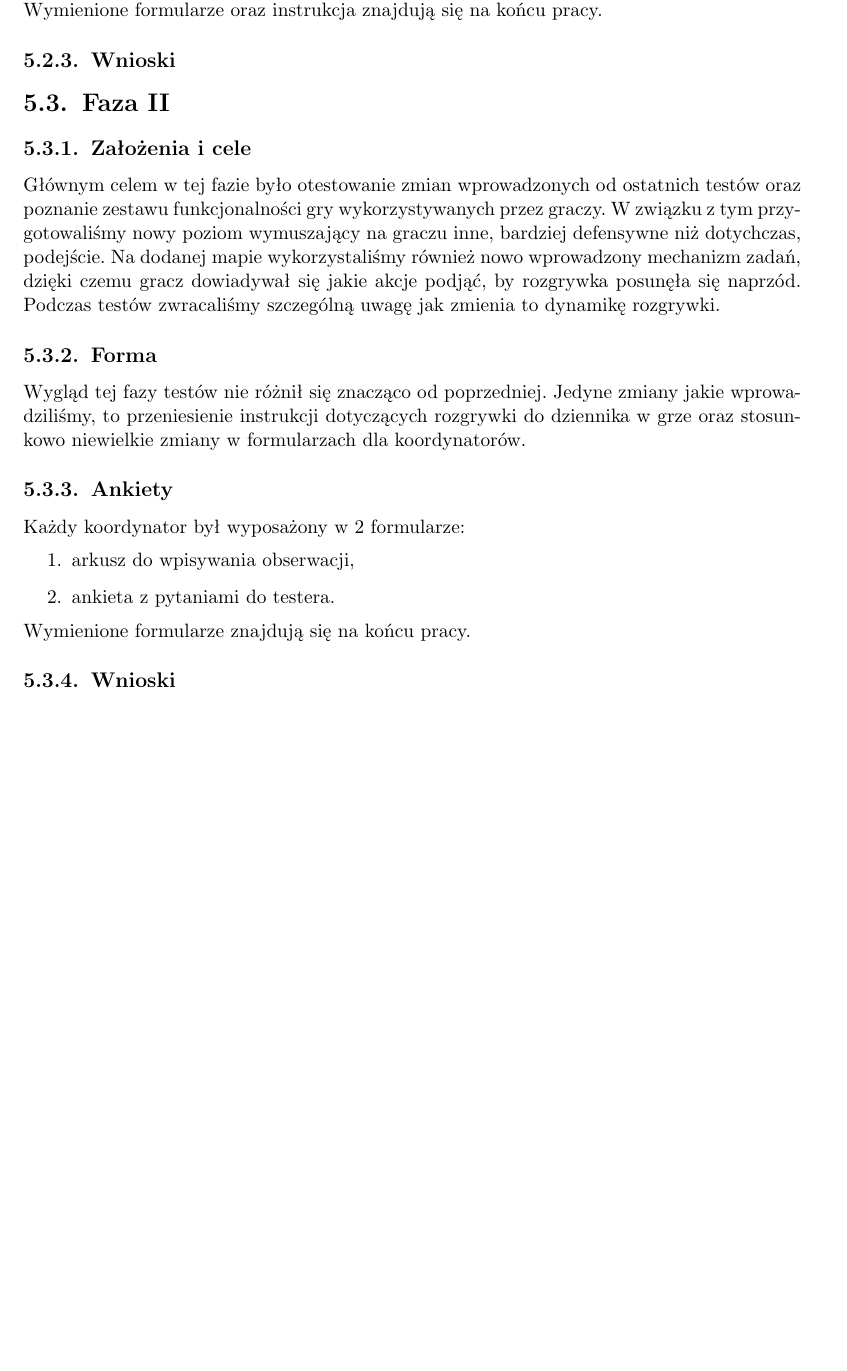
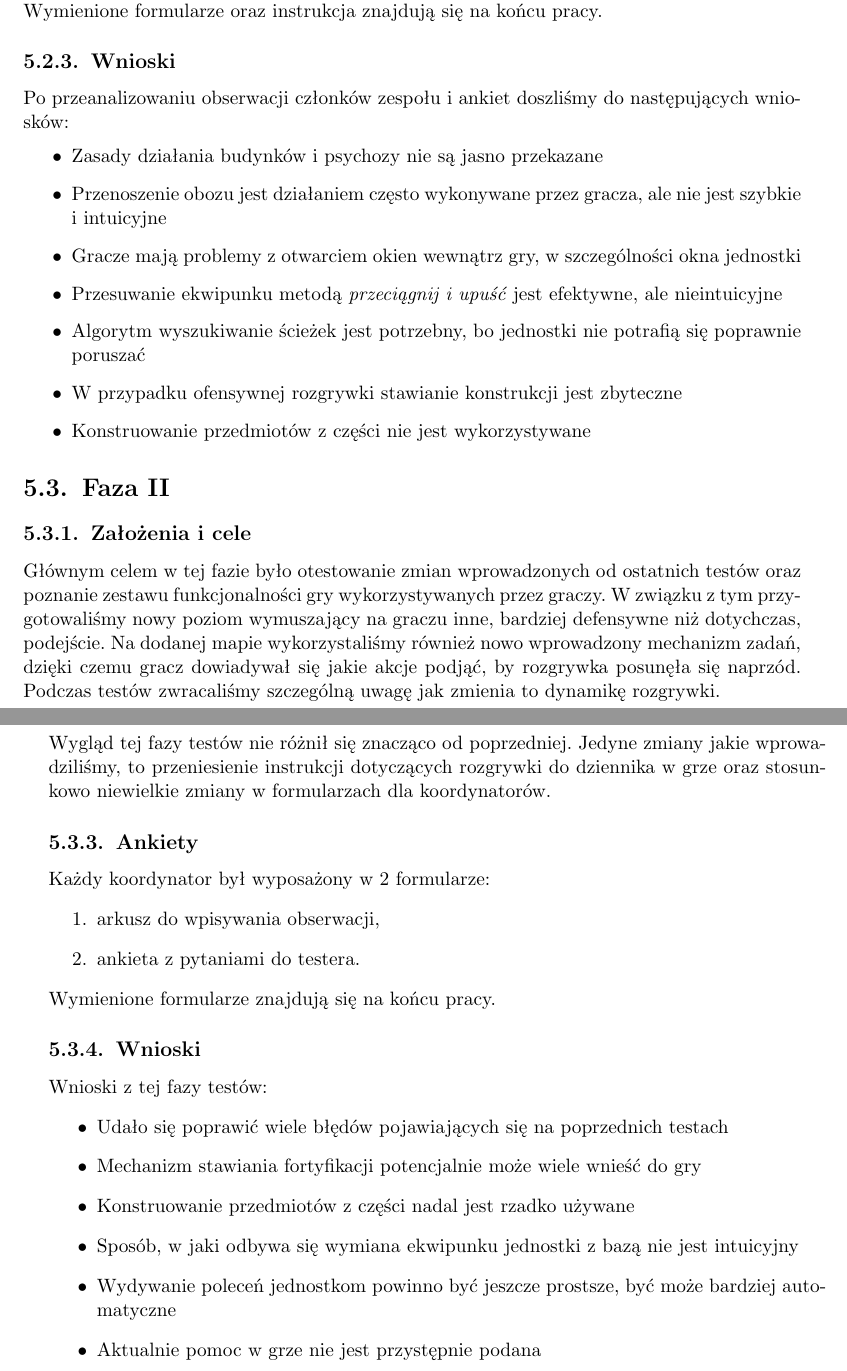
Before and after one commit to Tommalla/ZPP, a LaTeX thesis (BuriedSecret.tex): part of page 26 of 49 before the commit and two parts of pages 26 and 27 of 51 after it, the two joined at a grey line, cut so that both start at the same text, the shorter picture padded with empty space. Compiled offline with pdfLaTeX.

Commit message:
Dopisanie wniosków playtestów

```diff
--- a/BuriedSecret.tex
+++ b/BuriedSecret.tex
@@ -462,13 +462,16 @@ techniczne aspekty realizacji projektu, uzyskane rezultaty i wnioski z naszej ro
       Wymienione formularze oraz~instrukcja znajdują się na~końcu pracy.
 
       \subsection{Wnioski}
-%       mechanika budynków
-%       brak użycia konstrukcji
-%       interfejs jednostki (otwarcie i używanie)
-%       wymiana ekwipunku z bazą
-%       wyszukiwanie ścieżek
-%       przenoszenie obozu
-%       trudność z rozkminieniem psychozy
+      Po przeanalizowaniu obserwacji członków zespołu i ankiet doszliśmy do następujących wniosków:
+      \begin{itemize}
+       \item Zasady działania budynków i psychozy nie są jasno przekazane
+       \item Przenoszenie obozu jest działaniem często wykonywane przez gracza, ale nie jest szybkie i intuicyjne
+       \item Gracze mają problemy z otwarciem okien wewnątrz gry, w szczególności okna jednostki
+       \item Przesuwanie ekwipunku metodą \emph{przeciągnij i upuść} jest efektywne, ale nieintuicyjne
+       \item Algorytm wyszukiwanie ścieżek jest potrzebny, bo jednostki nie potrafią się poprawnie poruszać
+       \item W przypadku ofensywnej rozgrywki stawianie konstrukcji jest zbyteczne
+       \item Konstruowanie przedmiotów z części nie jest wykorzystywane
+      \end{itemize}
 
     \section{Faza II}
 
@@ -495,13 +498,15 @@ techniczne aspekty realizacji projektu, uzyskane rezultaty i wnioski z naszej ro
       Wymienione formularze znajdują się na~końcu pracy.
 
       \subsection{Wnioski}
-%       udało się wyeliminować poprzednie błędy
-%       kolejna iteracja uwag odnośnie interfejsu
-%       konstrukcje potrafią być przydatne, potencjał
-%       konstruowanie przedmiotów nadal mało przydatne
-%       interfejs wymiany ekwipunku z bazą
-%       interfejs wydawania poleceń
-%       potrzebna pomoc - pomysł z pomocą jako overlay
+      Wnioski z tej fazy testów:
+      \begin{itemize}
+       \item Udało się poprawić wiele błędów pojawiających się na poprzednich testach
+       \item Mechanizm stawiania fortyfikacji potencjalnie może wiele wnieść do gry
+       \item Konstruowanie przedmiotów z części nadal jest rzadko używane
+       \item Sposób, w jaki odbywa się wymiana ekwipunku jednostki z bazą nie jest intuicyjny
+       \item Wydywanie poleceń jednostkom powinno być jeszcze prostsze, być może bardziej automatyczne
+       \item Aktualnie pomoc w grze nie jest przystępnie podana
+      \end{itemize}
 
 \chapter{Architektura}
 % tutaj dane, formaty, diagram klas, algorytmy, moduły
```
